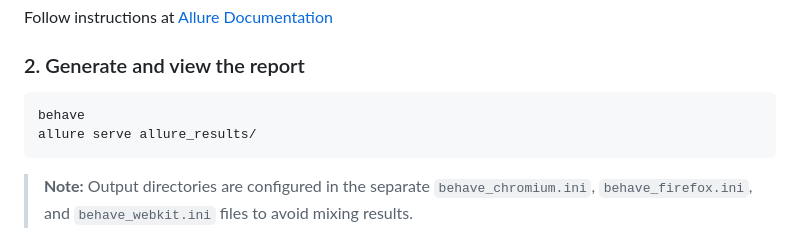
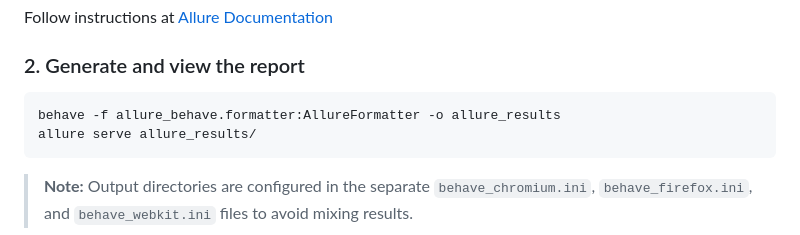
Before and after one commit to Nosfer-Projects/TASK, a Markdown page: README.md, the part around the change. Rendered like a GitHub page.

````diff
--- a/README.md
+++ b/README.md
@@ -95,7 +95,7 @@ Follow instructions at [Allure Documentation](https://docs.qameta.io/allure/#_ge
 ### 2. Generate and view the report
 
 ```bash
-behave
+behave -f allure_behave.formatter:AllureFormatter -o allure_results
 allure serve allure_results/
 ```
 
````
